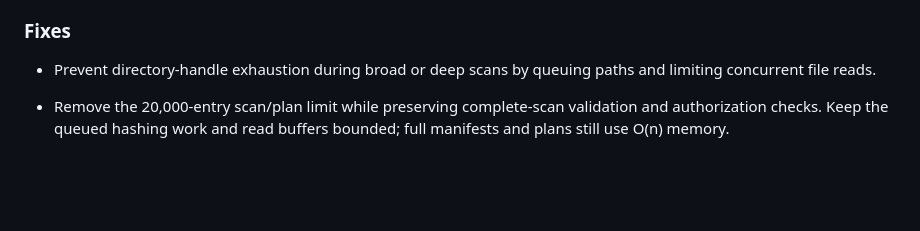
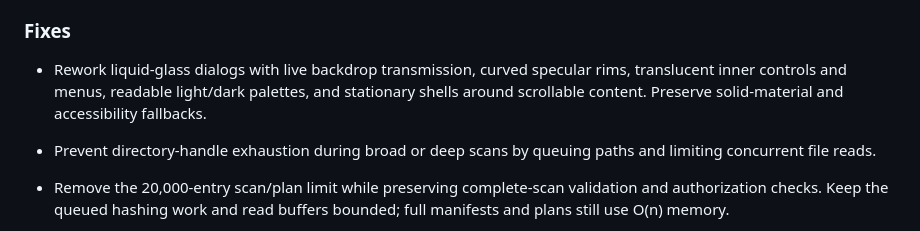
Before and after one commit to zzephyrxx/SyncFu, a Markdown page: CHANGELOG.md, the part around the change. Rendered like a GitHub page; blank space fills up the shorter version.

```diff
--- a/CHANGELOG.md
+++ b/CHANGELOG.md
@@ -29,6 +29,8 @@ Development release. A versioned package is not a claim of production acceptance
 
 ### Fixes
 
+- Rework liquid-glass dialogs with live backdrop transmission, curved specular rims, translucent inner controls and menus, readable light/dark palettes, and stationary shells around scrollable content. Preserve solid-material and accessibility fallbacks.
+
 - Prevent directory-handle exhaustion during broad or deep scans by queuing paths and limiting concurrent file reads.
 - Remove the 20,000-entry scan/plan limit while preserving complete-scan validation and authorization checks. Keep the queued hashing work and read buffers bounded; full manifests and plans still use O(n) memory.
 - Report per-device scan phases, paths, bounded queue counts, file counts and bytes. Long scan and work RPCs have a longer deadline; active framed transfers use per-frame stall deadlines rather than a 90-second whole-message server deadline.
```
Also changed, not shown: docs/testing/README.md (+2 -0 lines), docs/ui/README.md (+21 -2 lines), docs/ui/screenshots/glass-dialog-light.jpg (added), docs/ui/screenshots/glass-pairing-dark.jpg (added), docs/ui/screenshots/glass-pairing-light.jpg (added), docs/ui/screenshots/glass-rules-light.jpg (added), 1 other file.
